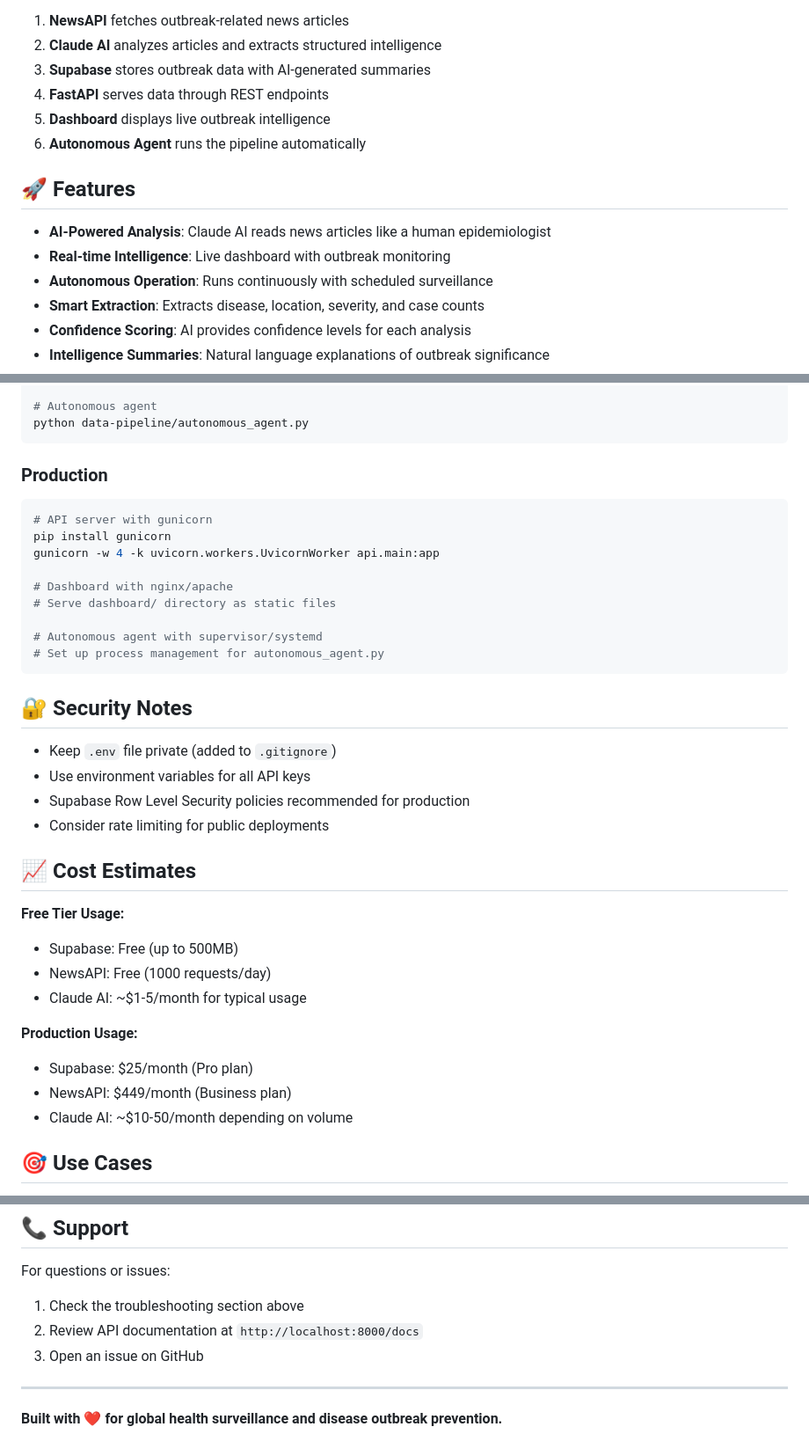
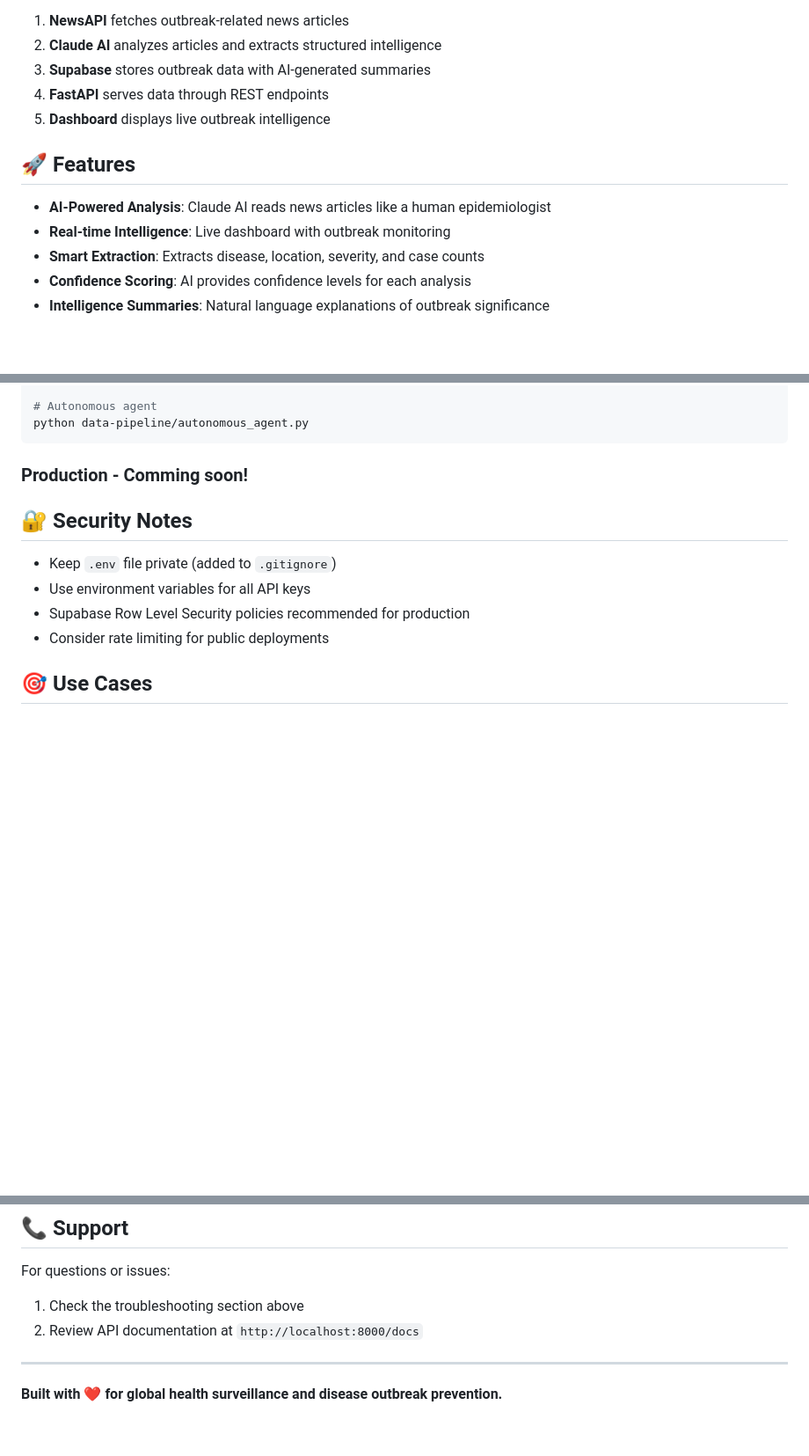
Before and after one commit to thejasonkendall/outbreak-surveillance, a Markdown page: README.md, 3 parts joined by grey strips. Shown at 88% size. Rendered like a GitHub page; blank space fills up the shorter version.

````diff
--- a/README.md
+++ b/README.md
@@ -18,13 +18,11 @@ This system combines news monitoring, AI analysis, and real-time dashboards to p
 3. **Supabase** stores outbreak data with AI-generated summaries
 4. **FastAPI** serves data through REST endpoints
 5. **Dashboard** displays live outbreak intelligence
-6. **Autonomous Agent** runs the pipeline automatically
 
 ## 🚀 Features
 
 - **AI-Powered Analysis**: Claude AI reads news articles like a human epidemiologist
 - **Real-time Intelligence**: Live dashboard with outbreak monitoring
-- **Autonomous Operation**: Runs continuously with scheduled surveillance
 - **Smart Extraction**: Extracts disease, location, severity, and case counts
 - **Confidence Scoring**: AI provides confidence levels for each analysis
 - **Intelligence Summaries**: Natural language explanations of outbreak significance
@@ -263,18 +210,7 @@ python api/main.py
 python data-pipeline/autonomous_agent.py
 ```
 
-### Production
-```bash
-# API server with gunicorn
-pip install gunicorn
-gunicorn -w 4 -k uvicorn.workers.UvicornWorker api.main:app
-
-# Dashboard with nginx/apache
-# Serve dashboard/ directory as static files
-
-# Autonomous agent with supervisor/systemd
-# Set up process management for autonomous_agent.py
-```
+### Production - Comming soon!
 
 ## 🔐 Security Notes
 
@@ -283,17 +219,6 @@ gunicorn -w 4 -k uvicorn.workers.UvicornWorker api.main:app
 - Supabase Row Level Security policies recommended for production
 - Consider rate limiting for public deployments
 
-## 📈 Cost Estimates
-
-**Free Tier Usage:**
-- Supabase: Free (up to 500MB)
-- NewsAPI: Free (1000 requests/day)
-- Claude AI: ~$1-5/month for typical usage
-
-**Production Usage:**
-- Supabase: $25/month (Pro plan)
-- NewsAPI: $449/month (Business plan)
-- Claude AI: ~$10-50/month depending on volume
 
 ## 🎯 Use Cases
 
@@ -327,7 +252,7 @@ This project is released into the public domain under the Unlicense - see the LI
 For questions or issues:
 1. Check the troubleshooting section above
 2. Review API documentation at `http://localhost:8000/docs`
-3. Open an issue on GitHub
+
 
 ---
 
````
Also changed, not shown: other parts of README.md (+3 -54 lines).
